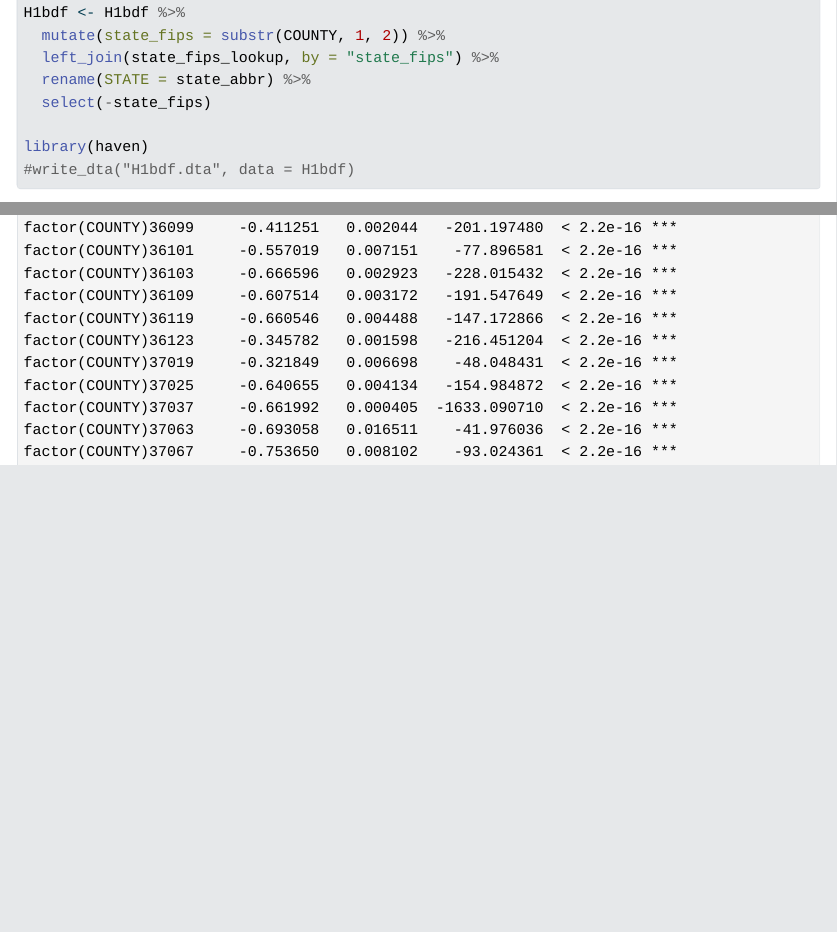
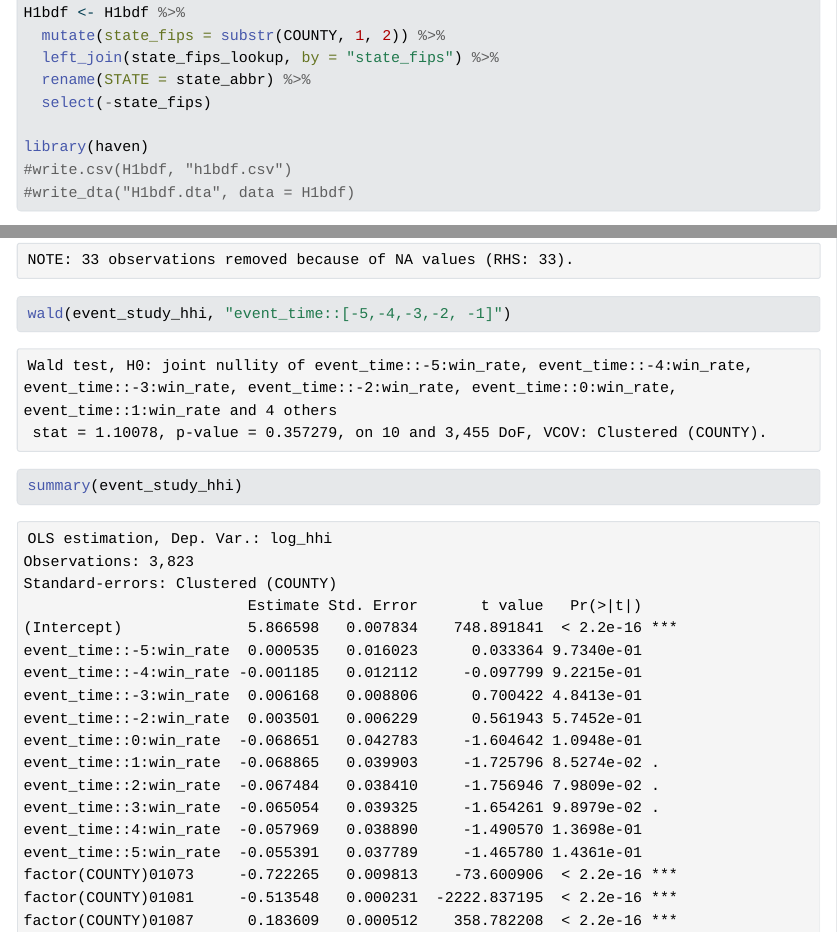
Before and after one commit to mareiyang/Skilled-Immigration-and-Business-Diversity-Files, a Quarto document (H-1B_Data.qmd): the page in a window 1100 px wide, from 3440 px down, and a second part further down, joined at a grey line. The pictures show the output file H-1B_Data.html that the author committed with the source, opened offline; Quarto's library style sheets are replaced by a plain one without menus; long lines of code are wrapped.

Commit message:
Updated R code

````diff
--- a/H-1B_Data.qmd
+++ b/H-1B_Data.qmd
@@ -123,6 +123,7 @@ H1bdf <- H1bdf %>%
   select(-state_fips)
 
 library(haven)
+#write.csv(H1bdf, "h1bdf.csv")
 #write_dta("H1bdf.dta", data = H1bdf)
 
 ```
@@ -305,6 +306,8 @@ H1bdf <- H1bdf %>%
 event_study_hhi <- feols(log_hhi ~ i(event_time, win_rate, ref = -1) + factor(COUNTY) + factor(YEAR), data = H1bdf, cluster = "COUNTY")
 
 event_study_shannon <- feols(log_shannon ~ i(event_time, win_rate, ref = -1) + factor(COUNTY) + factor(YEAR), data = H1bdf, cluster = "COUNTY")
+
+wald(event_study_hhi, "event_time::[-5,-4,-3,-2, -1]")
 
 summary(event_study_hhi)
 summary(event_study_shannon)
````
Also changed, not shown: H-1B_Data.html.
